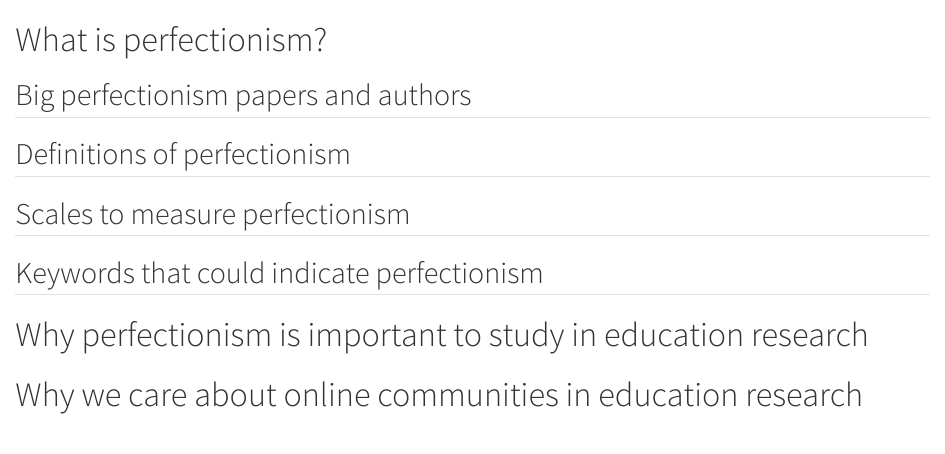
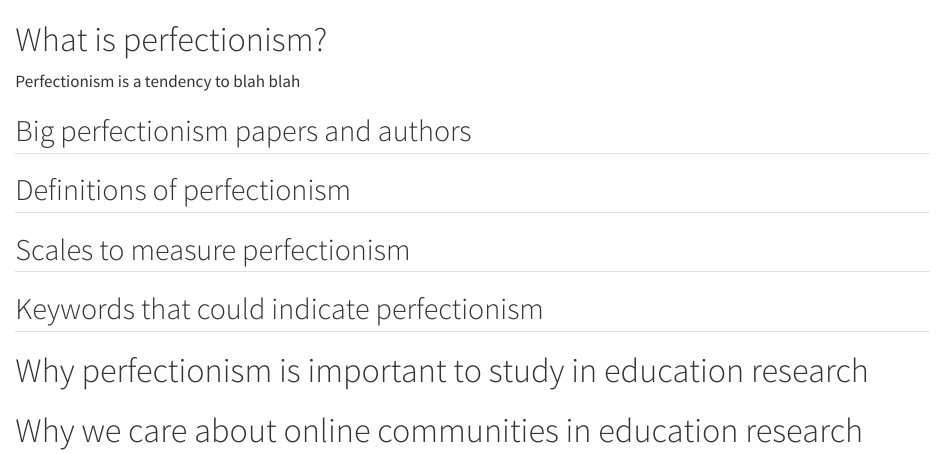
Before and after one commit to ransomts/perfectionism-explorations, a Quarto document (00-what-is-perfectionism.qmd): the page in a window 1100 px wide, from its top. Rendered offline with R 4.5, knitr and Pandoc in place of Quarto, with nearby package versions.

Commit message:
added a perfectionism definition

```diff
--- a/00-what-is-perfectionism.qmd
+++ b/00-what-is-perfectionism.qmd
@@ -1,4 +1,6 @@
 # What is perfectionism?
+
+Perfectionism is a tendency to blah blah
 
 ## Big perfectionism papers and authors
 
```
Also changed, not shown: 2 other files.
